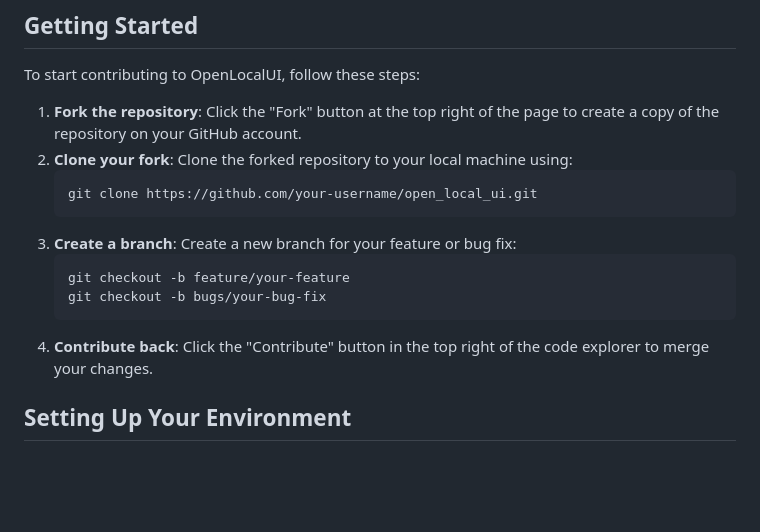
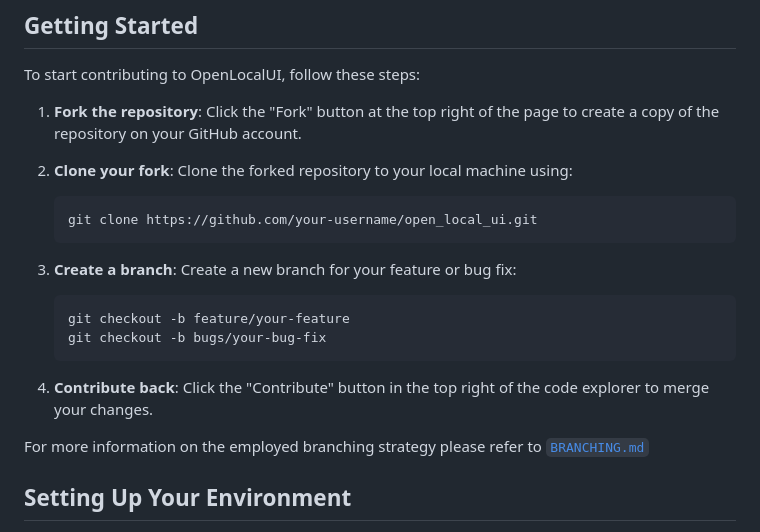
Before and after one commit to WilliamKarolDiCioccio/open_local_ui, a Markdown page: CONTRIBUTING.md, the part around the change. Rendered like a GitHub page; blank space fills up the shorter version.

````diff
--- a/CONTRIBUTING.md
+++ b/CONTRIBUTING.md
@@ -21,16 +21,20 @@ Welcome to the OpenLocalUI project! We're thrilled that you're interested in con
 To start contributing to OpenLocalUI, follow these steps:
 
 1. **Fork the repository**: Click the "Fork" button at the top right of the page to create a copy of the repository on your GitHub account.
+
 2. **Clone your fork**: Clone the forked repository to your local machine using:
    ```bash
    git clone https://github.com/your-username/open_local_ui.git
    ```
+
 3. **Create a branch**: Create a new branch for your feature or bug fix:
    ```bash
    git checkout -b feature/your-feature
    git checkout -b bugs/your-bug-fix
    ```
 4. **Contribute back**: Click the "Contribute" button in the top right of the code explorer to merge your changes.
+
+For more information on the employed branching strategy please refer to [`BRANCHING.md`](BRANCHING.md)
 
 ## Setting Up Your Environment
 
````
Also changed, not shown: BRANCHING.md (added, +80 -0 lines), README.md (+1 -11 lines).
